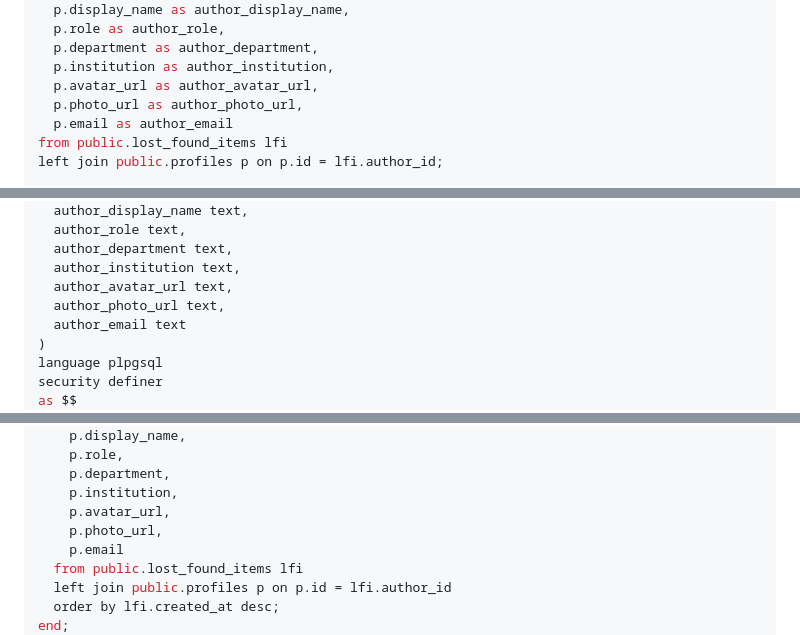
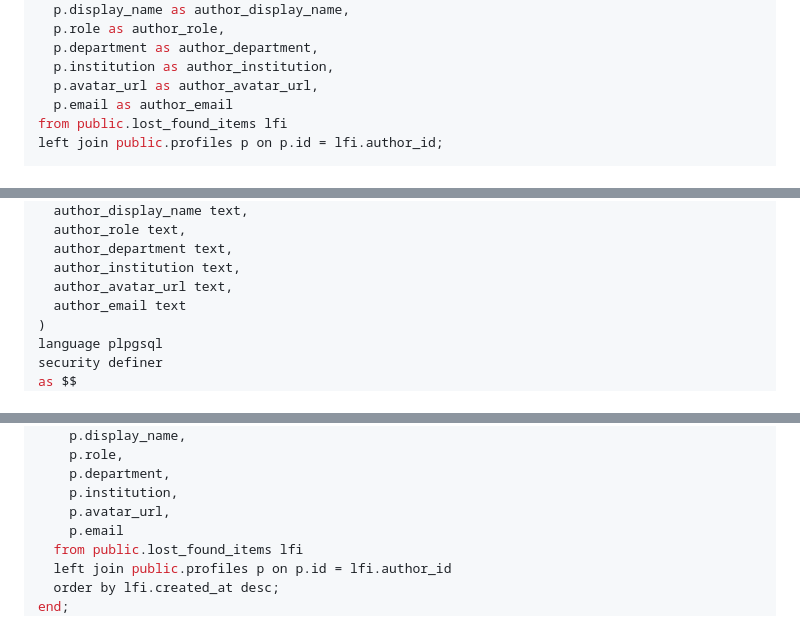
Before and after one commit to sajjadul-islam-somon/diu-forum, a Markdown page: SUPABASE_MIGRATIONS.md, 3 parts joined by grey strips. GitHub-like rendering.

Commit message:
sql regarding lost&found updated

```diff
--- a/SUPABASE_MIGRATIONS.md
+++ b/SUPABASE_MIGRATIONS.md
@@ -396,7 +396,6 @@ select
   p.department as author_department,
   p.institution as author_institution,
   p.avatar_url as author_avatar_url,
-  p.photo_url as author_photo_url,
   p.email as author_email
 from public.lost_found_items lfi
 left join public.profiles p on p.id = lfi.author_id;
@@ -422,7 +421,6 @@ returns table (
   author_department text,
   author_institution text,
   author_avatar_url text,
-  author_photo_url text,
   author_email text
 )
 language plpgsql
@@ -449,7 +447,6 @@ begin
     p.department,
     p.institution,
     p.avatar_url,
-    p.photo_url,
     p.email
   from public.lost_found_items lfi
   left join public.profiles p on p.id = lfi.author_id
```
